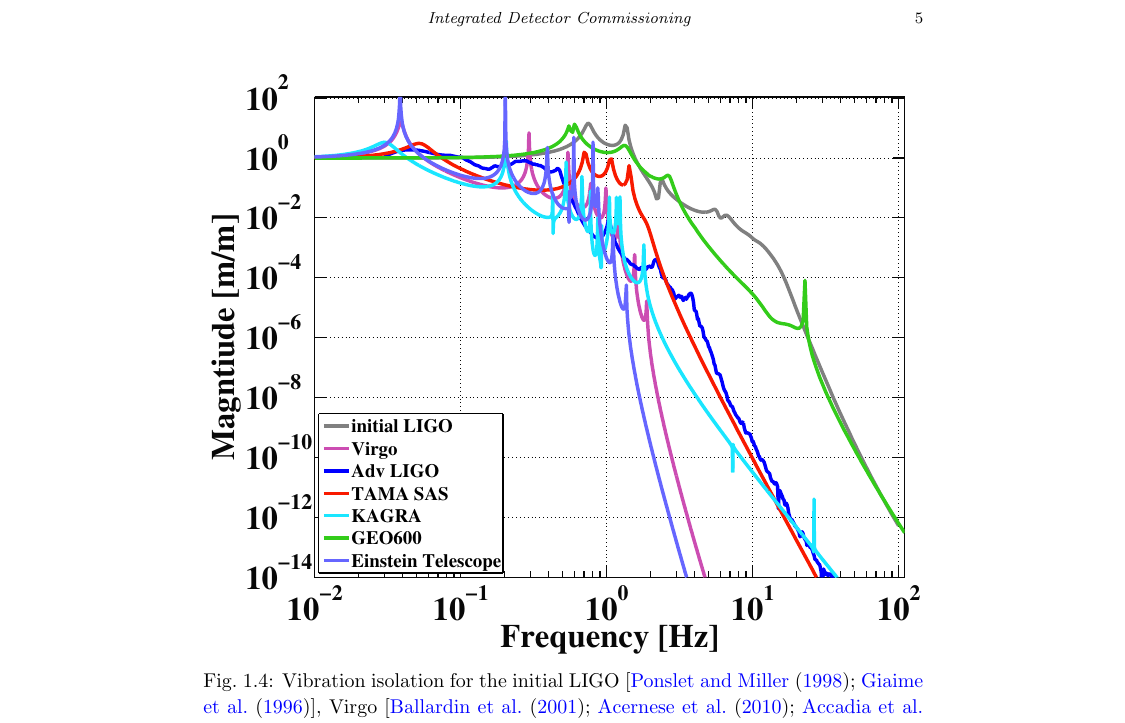
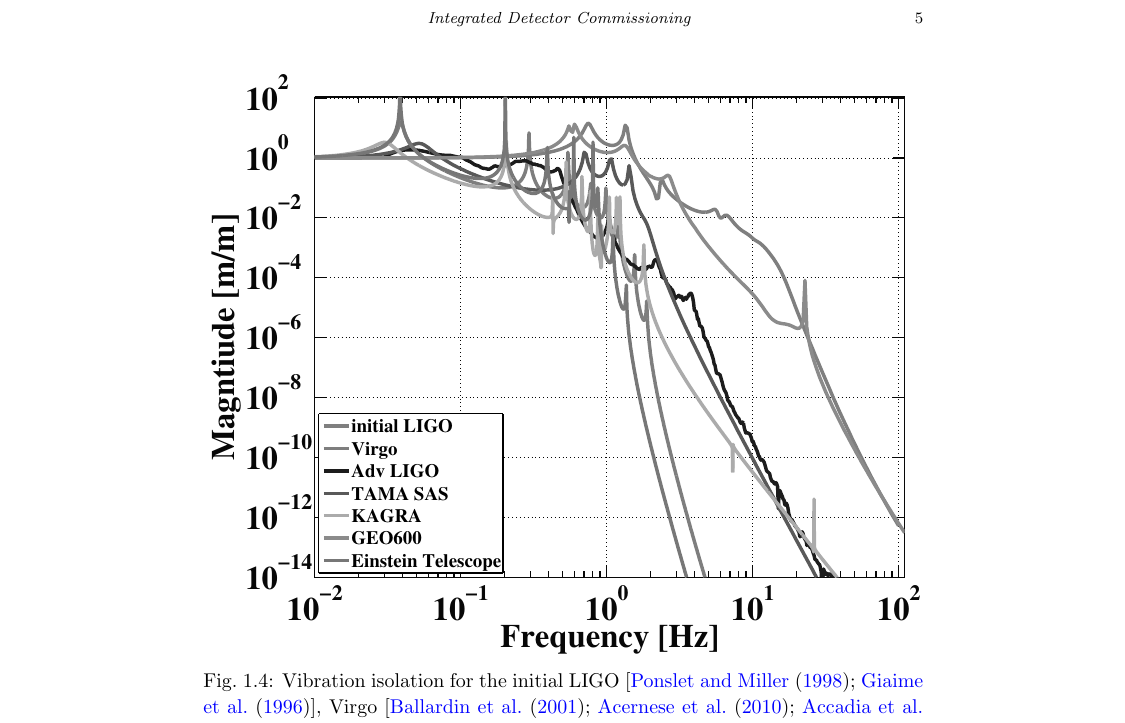
Before and after one commit to CaltechExperimentalGravity/GWbookChapter, a LaTeX thesis (ws-book975x65.tex, which reads chapter25.tex): part of page 6 of 24, cut so that both start at the same text. Compiled offline with pdfLaTeX; a missing bibliography style is replaced by a similar one.

Commit message:
seismic plo B&W

```diff
--- a/chapter25.tex
+++ b/chapter25.tex
@@ -130,7 +130,7 @@
 
 \begin{figure}[h]
 \centering
-\includegraphics[width=\columnwidth]{Figures/SeismicIsolations.pdf}
+\includegraphics[width=\columnwidth]{Figures/SeismicIsolations-BW.pdf}
 \caption{Vibration isolation for the initial LIGO~\cite{ponslet:432, Giaime:1996},
         Virgo~\cite{Stefano:2001, Virgo:SA2010, Accadia:2011jh},
         TAMA (with SAS)~\cite{Szabi:TAMASAS},
```
